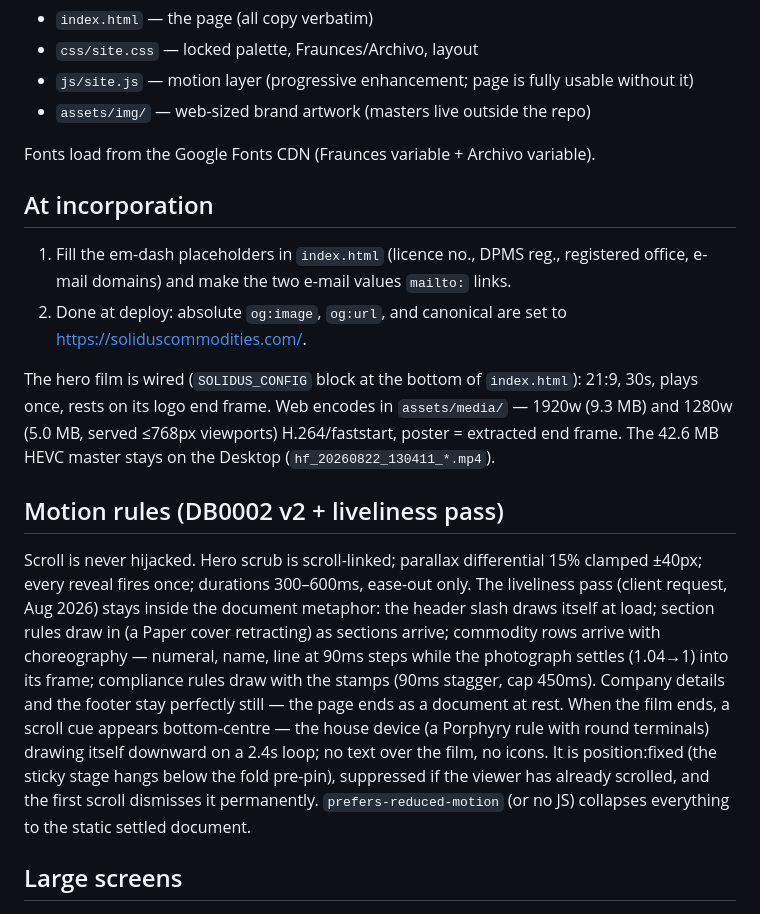
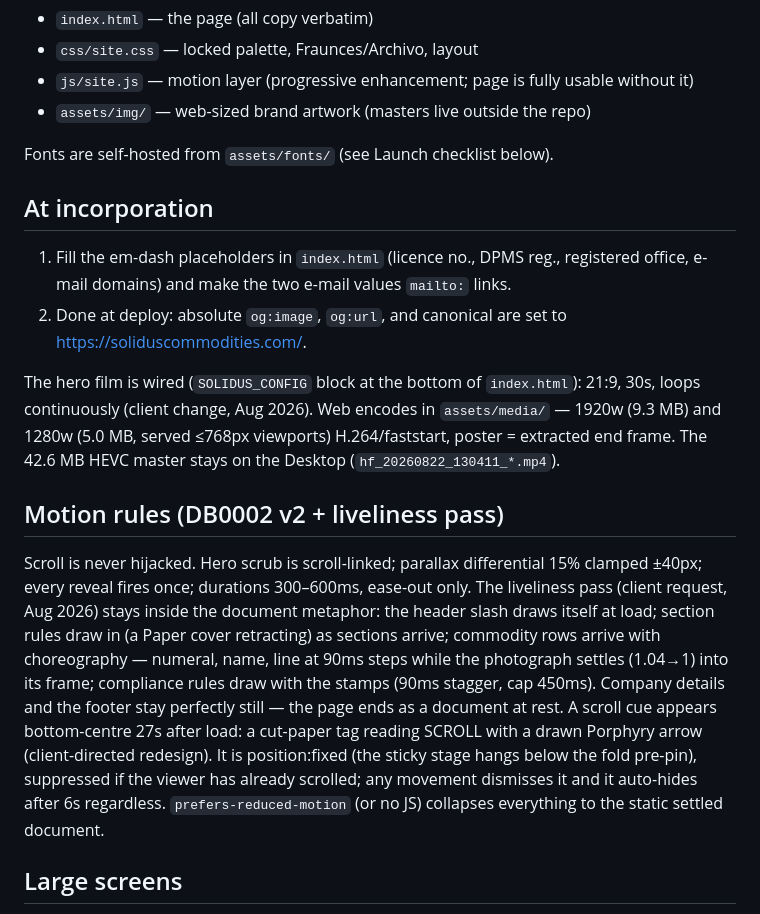
Before and after one commit to dimi-d-mcg/solidus-site, a Markdown page: README.md, the part around the change. GitHub-like rendering.

Commit message:
README: fonts, film loop, scroll cue notes brought current
Co-Authored-By: Claude Fable 5.1 <noreply@anthropic.com>

```diff
--- a/README.md
+++ b/README.md
@@ -28,7 +28,7 @@ anywhere — put styles in site.css and script in site.js.
 - `js/site.js` — motion layer (progressive enhancement; page is fully usable without it)
 - `assets/img/` — web-sized brand artwork (masters live outside the repo)
 
-Fonts load from the Google Fonts CDN (Fraunces variable + Archivo variable).
+Fonts are self-hosted from `assets/fonts/` (see Launch checklist below).
 
 ## At incorporation
 
@@ -38,7 +38,7 @@ Fonts load from the Google Fonts CDN (Fraunces variable + Archivo variable).
    https://soliduscommodities.com/.
 
 The hero film is wired (`SOLIDUS_CONFIG` block at the bottom of `index.html`): 21:9, 30s,
-plays once, rests on its logo end frame. Web encodes in `assets/media/` — 1920w (9.3 MB) and
+loops continuously (client change, Aug 2026). Web encodes in `assets/media/` — 1920w (9.3 MB) and
 1280w (5.0 MB, served ≤768px viewports) H.264/faststart, poster = extracted end frame.
 The 42.6 MB HEVC master stays on the Desktop (`hf_20260822_130411_*.mp4`).
 
@@ -51,10 +51,10 @@ section rules draw in (a Paper cover retracting) as sections arrive; commodity r
 choreography — numeral, name, line at 90ms steps while the photograph settles (1.04→1) into its
 frame; compliance rules draw with the stamps (90ms stagger, cap 450ms). Company details and the
 footer stay perfectly still — the page ends as a document at rest.
-When the film ends, a scroll cue appears bottom-centre — the house device (a Porphyry rule with
-round terminals) drawing itself downward on a 2.4s loop; no text over the film, no icons. It is
+A scroll cue appears bottom-centre 27s after load: a cut-paper tag reading SCROLL with a drawn
+Porphyry arrow (client-directed redesign). It is
 position:fixed (the sticky stage hangs below the fold pre-pin), suppressed if the viewer has
-already scrolled, and the first scroll dismisses it permanently.
+already scrolled; any movement dismisses it and it auto-hides after 6s regardless.
 `prefers-reduced-motion` (or no JS) collapses everything to the static settled document.
 
 ## Large screens
```
